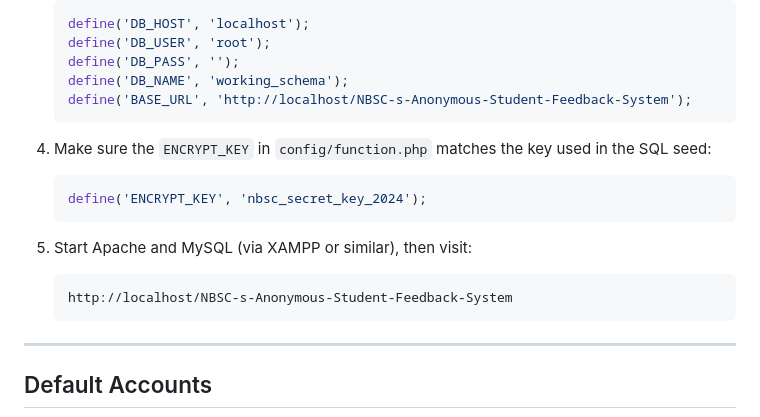
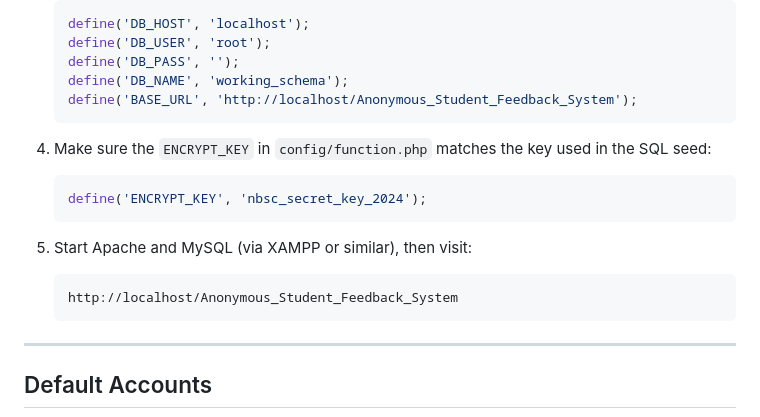
Before and after one commit to NBSC-Anonymous-Student-Feedback-System/Anonymous_Student_Feedback_System, a Markdown page: README.md, the part around the change. Rendered like a GitHub page.

````diff
--- a/README.md
+++ b/README.md
@@ -116,7 +116,7 @@ NBSC-s-Anonymous-Student-Feedback-System/
    define('DB_USER', 'root');
    define('DB_PASS', '');
    define('DB_NAME', 'working_schema');
-   define('BASE_URL', 'http://localhost/NBSC-s-Anonymous-Student-Feedback-System');
+   define('BASE_URL', 'http://localhost/Anonymous_Student_Feedback_System');
    ```
 
 4. Make sure the `ENCRYPT_KEY` in `config/function.php` matches the key used in the SQL seed:
@@ -126,7 +126,7 @@ NBSC-s-Anonymous-Student-Feedback-System/
 
 5. Start Apache and MySQL (via XAMPP or similar), then visit:
    ```
-   http://localhost/NBSC-s-Anonymous-Student-Feedback-System
+   http://localhost/Anonymous_Student_Feedback_System
    ```
 
 ---
````
